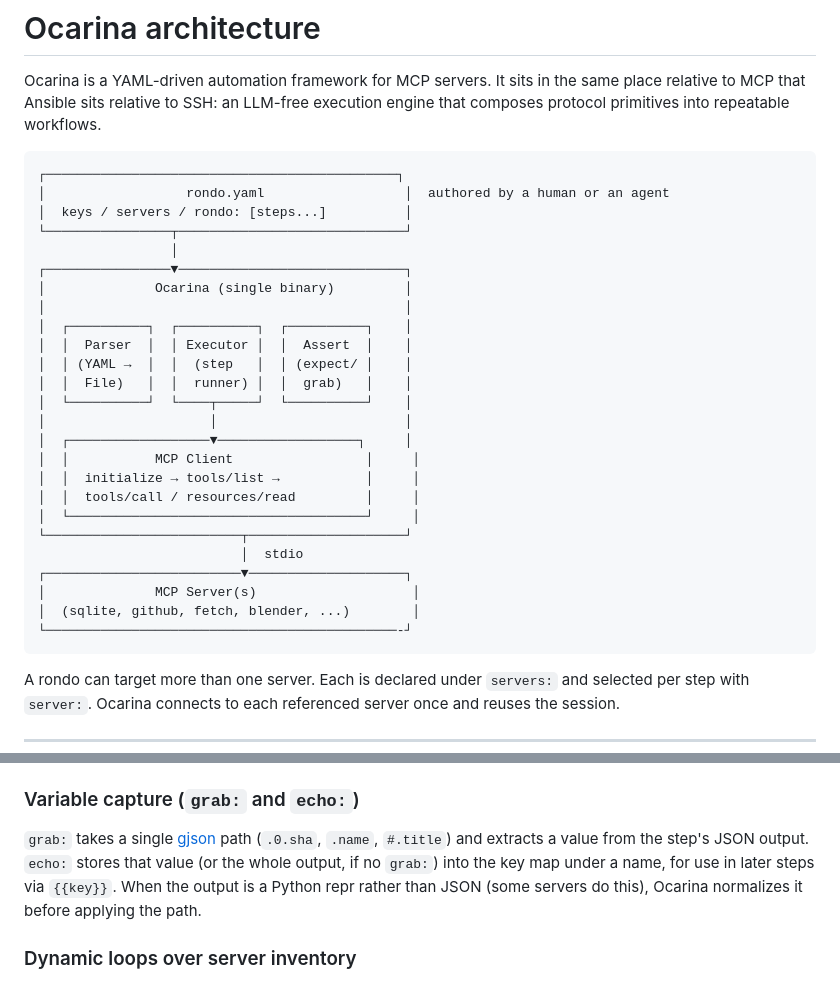
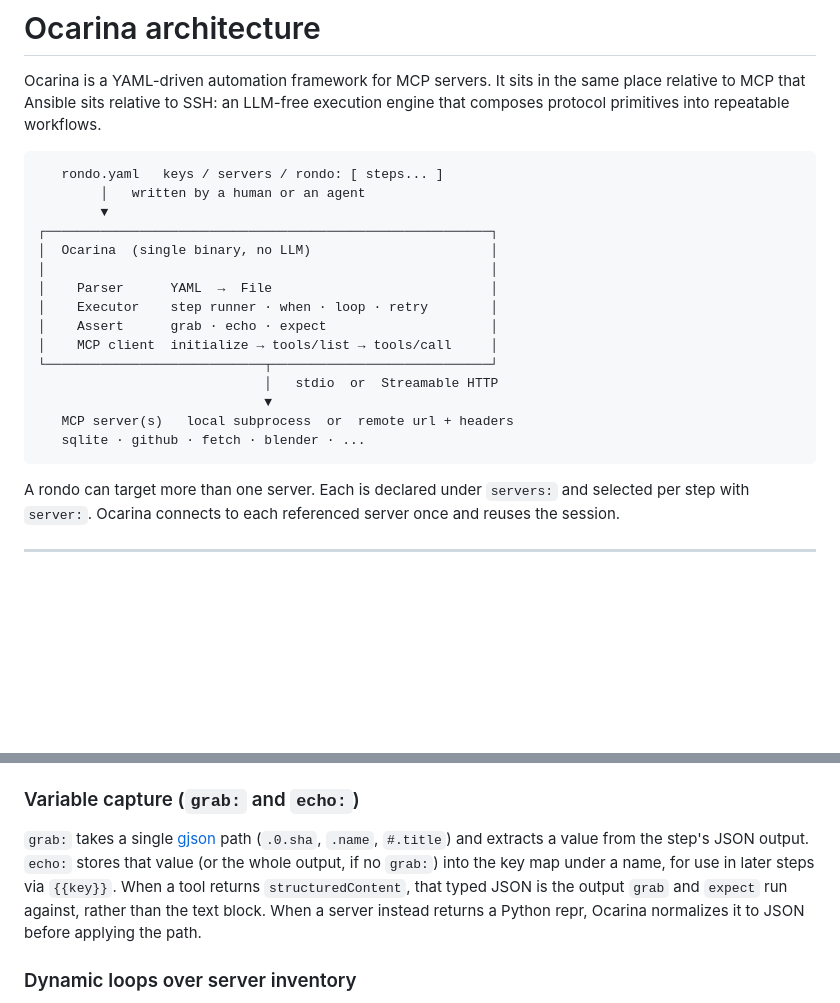
Before and after one commit to msradam/ocarina, a Markdown page: docs/architecture.md, 2 parts joined by grey strips. GitHub-like rendering; blank space fills up the shorter version.

Commit message:
docs: redraw the architecture diagram and align it with v0.2
Replace the misaligned nested-box diagram with a clean, column-consistent one
that shows the stdio-or-Streamable-HTTP transport. Note structured-output in the
grab/echo section.

````diff
--- a/docs/architecture.md
+++ b/docs/architecture.md
@@ -3,31 +3,21 @@
 Ocarina is a YAML-driven automation framework for MCP servers. It sits in the same place relative to MCP that Ansible sits relative to SSH: an LLM-free execution engine that composes protocol primitives into repeatable workflows.
 
 ```
-┌─────────────────────────────────────────────┐
-│                  rondo.yaml                  │  authored by a human or an agent
-│  keys / servers / rondo: [steps...]          │
-└────────────────┬─────────────────────────────┘
-                 │
-┌────────────────▼─────────────────────────────┐
-│              Ocarina (single binary)         │
-│                                              │
-│  ┌──────────┐  ┌──────────┐  ┌──────────┐    │
-│  │  Parser  │  │ Executor │  │  Assert  │    │
-│  │ (YAML →  │  │  (step   │  │ (expect/ │    │
-│  │  File)   │  │  runner) │  │  grab)   │    │
-│  └──────────┘  └────┬─────┘  └──────────┘    │
-│                     │                        │
-│  ┌──────────────────▼──────────────────┐     │
-│  │           MCP Client                 │     │
-│  │  initialize → tools/list →           │     │
-│  │  tools/call / resources/read         │     │
-│  └──────────────────────────────────────┘     │
-└─────────────────────────┬────────────────────┘
-                          │  stdio
-┌─────────────────────────▼────────────────────┐
-│              MCP Server(s)                    │
-│  (sqlite, github, fetch, blender, ...)        │
-└─────────────────────────────────────────────-┘
+   rondo.yaml   keys / servers / rondo: [ steps... ]
+        │   written by a human or an agent
+        ▼
+┌─────────────────────────────────────────────────────────┐
+│  Ocarina  (single binary, no LLM)                       │
+│                                                         │
+│    Parser      YAML  →  File                            │
+│    Executor    step runner · when · loop · retry        │
+│    Assert      grab · echo · expect                     │
+│    MCP client  initialize → tools/list → tools/call     │
+└────────────────────────────┬────────────────────────────┘
+                             │   stdio  or  Streamable HTTP
+                             ▼
+   MCP server(s)   local subprocess  or  remote url + headers
+   sqlite · github · fetch · blender · ...
 ```
 
 A rondo can target more than one server. Each is declared under `servers:` and selected per step with `server:`. Ocarina connects to each referenced server once and reuses the session.
@@ -64,7 +54,7 @@ Many servers do not set `isError` and instead return an error as ordinary text.
 
 ### Variable capture (`grab:` and `echo:`)
 
-`grab:` takes a single [gjson](https://github.com/tidwall/gjson) path (`.0.sha`, `.name`, `#.title`) and extracts a value from the step's JSON output. `echo:` stores that value (or the whole output, if no `grab:`) into the key map under a name, for use in later steps via `{{key}}`. When the output is a Python repr rather than JSON (some servers do this), Ocarina normalizes it before applying the path.
+`grab:` takes a single [gjson](https://github.com/tidwall/gjson) path (`.0.sha`, `.name`, `#.title`) and extracts a value from the step's JSON output. `echo:` stores that value (or the whole output, if no `grab:`) into the key map under a name, for use in later steps via `{{key}}`. When a tool returns `structuredContent`, that typed JSON is the output `grab` and `expect` run against, rather than the text block. When a server instead returns a Python repr, Ocarina normalizes it to JSON before applying the path.
 
 ### Dynamic loops over server inventory
 
````
